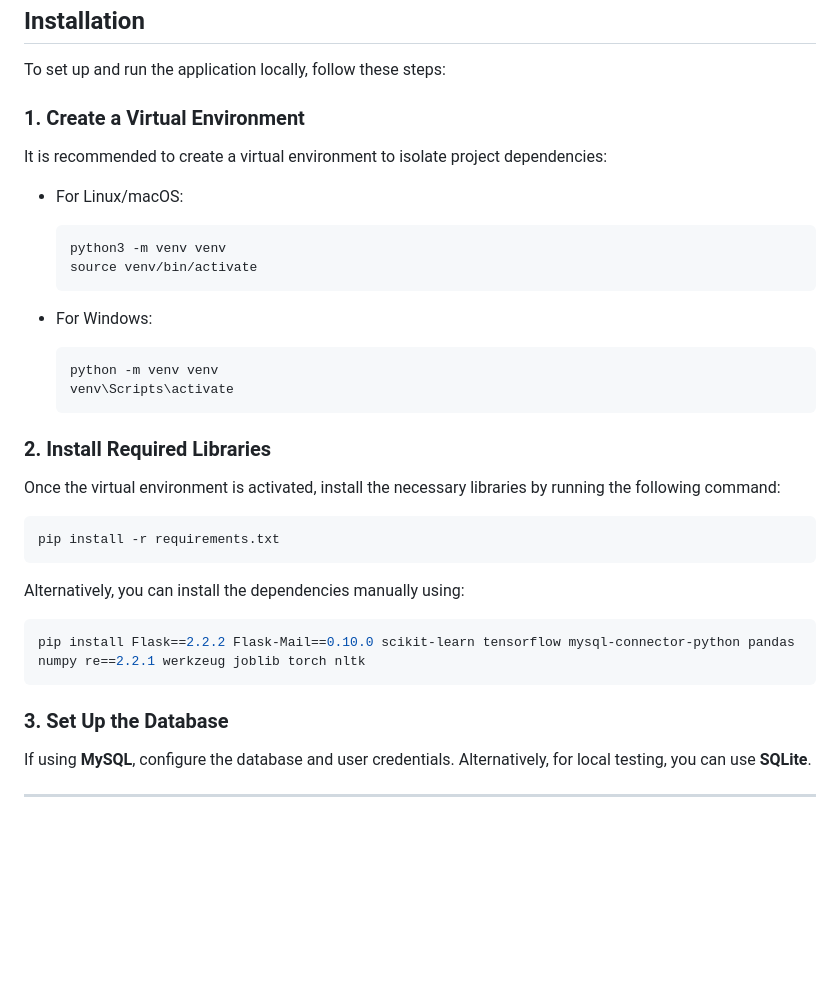
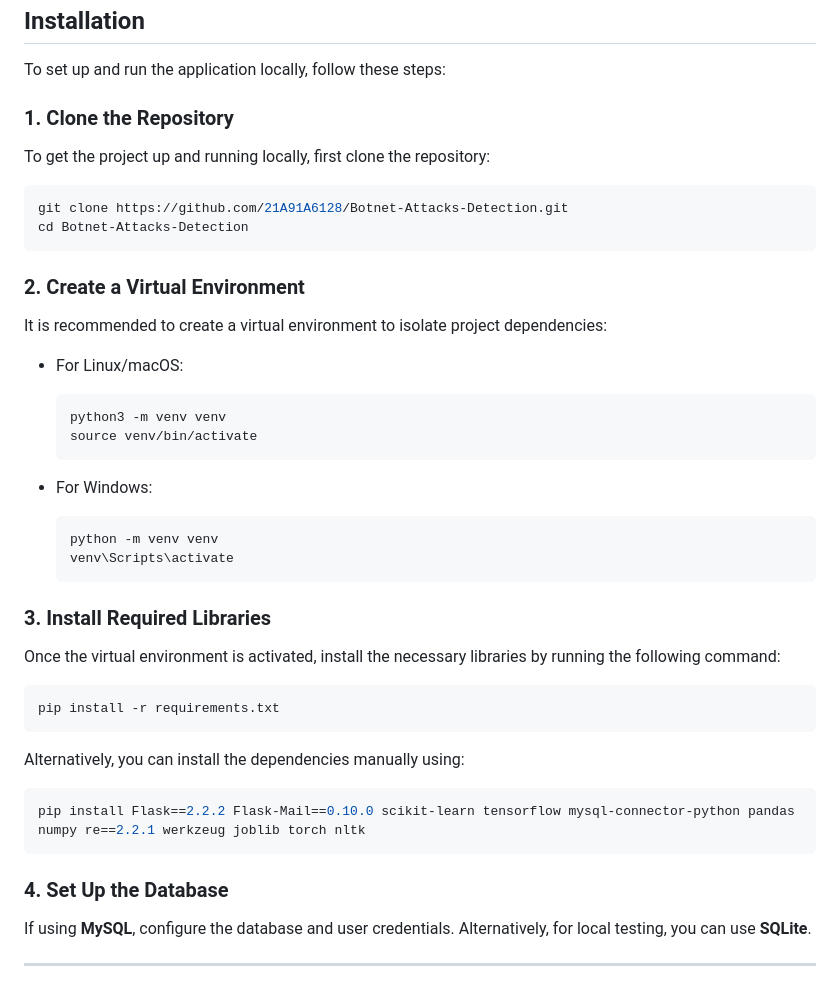
Before and after one commit to 21A91A6128/Botnet-Attacks-Detection, a Markdown page: README.md, the part around the change. Rendered like a GitHub page; blank space fills up the shorter version.

````diff
--- a/README.md
+++ b/README.md
@@ -30,7 +30,17 @@ This project presents a comprehensive **Botnet Attacks Detection System** design
 
 To set up and run the application locally, follow these steps:
 
-### 1. **Create a Virtual Environment**
+### 1. **Clone the Repository**
+
+To get the project up and running locally, first clone the repository:
+
+```bash
+git clone https://github.com/21A91A6128/Botnet-Attacks-Detection.git
+cd Botnet-Attacks-Detection
+```
+
+### 2. **Create a Virtual Environment**
+
 It is recommended to create a virtual environment to isolate project dependencies:
 
 - For Linux/macOS:
@@ -45,7 +55,7 @@ It is recommended to create a virtual environment to isolate project dependencie
   venv\Scripts\activate
   ```
 
-### 2. **Install Required Libraries**
+### 3. **Install Required Libraries**
 
 Once the virtual environment is activated, install the necessary libraries by running the following command:
 
@@ -59,7 +69,7 @@ Alternatively, you can install the dependencies manually using:
 pip install Flask==2.2.2 Flask-Mail==0.10.0 scikit-learn tensorflow mysql-connector-python pandas numpy re==2.2.1 werkzeug joblib torch nltk
 ```
 
-### 3. **Set Up the Database**
+### 4. **Set Up the Database**
 
 If using **MySQL**, configure the database and user credentials. Alternatively, for local testing, you can use **SQLite**.
 
````
